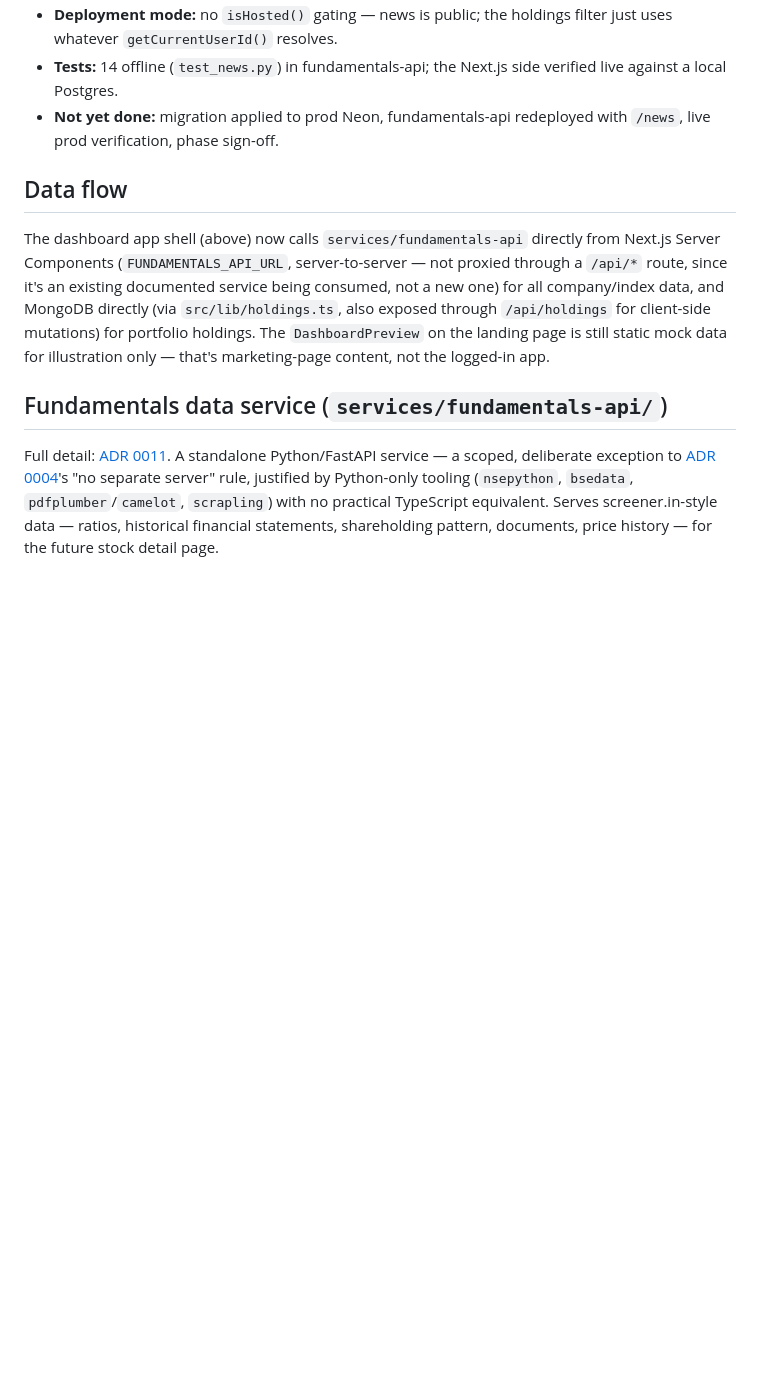
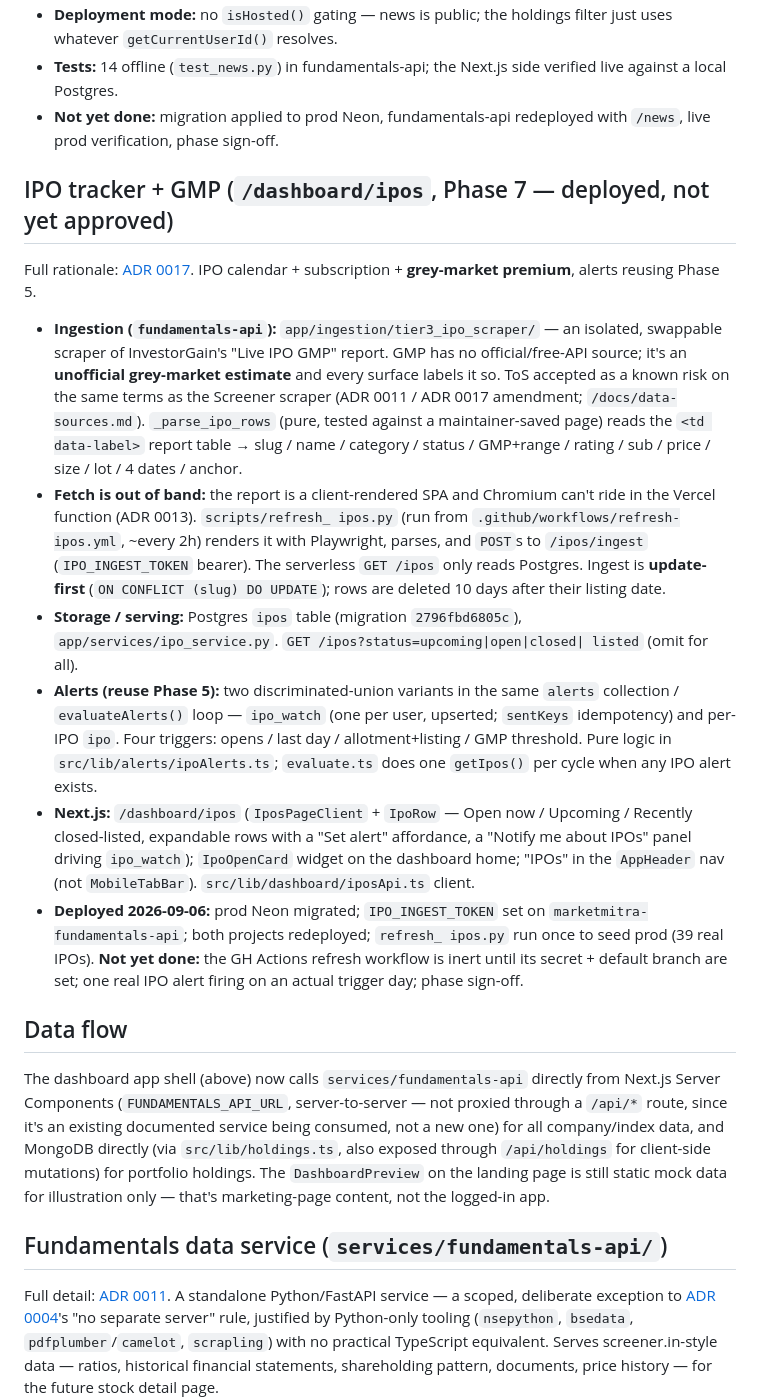
Before and after one commit to AnkushGitRepo/Financial-Dashboard, a Markdown page: docs/architecture.md, the part around the change. Rendered like a GitHub page; blank space fills up the shorter version.

Commit message:
feat(ipos): deploy Phase 7 to production; seed prod with live data
- Prod Neon migrated (2796fbd6805c); IPO_INGEST_TOKEN set on
  marketmitra-fundamentals-api; both projects redeployed.
- Ran scripts/refresh_ipos.py against prod (validating the Playwright
  render step) — seeded 39 real IPOs. Prod /ipos + /ipos?status= serve
  live data; /ipos/ingest 401s without the token; landing / search
  regression-clean.
- /docs/architecture.md gains an "IPO tracker + GMP" section.

The GH Actions refresh workflow is inert until its secret + default
branch are set — prod IPO data is otherwise only as fresh as the last
manual refresh_ipos.py run.

Co-Authored-By: Claude Sonnet 5 <noreply@anthropic.com>
Claude-Session: https://claude.ai/code/session_01NntJtVSQuFA48AAMtS6orS

```diff
--- a/docs/architecture.md
+++ b/docs/architecture.md
@@ -128,6 +128,47 @@ only, ingested in `fundamentals-api`, three surfaces.
 - **Not yet done:** migration applied to prod Neon, fundamentals-api
   redeployed with `/news`, live prod verification, phase sign-off.
 
+## IPO tracker + GMP (`/dashboard/ipos`, Phase 7 — deployed, not yet approved)
+
+Full rationale: [ADR 0017](./decisions/0017-ipo-tracker-gmp-scope.md). IPO
+calendar + subscription + **grey-market premium**, alerts reusing Phase 5.
+
+- **Ingestion (`fundamentals-api`):** `app/ingestion/tier3_ipo_scraper/` —
+  an isolated, swappable scraper of InvestorGain's "Live IPO GMP" report.
+  GMP has no official/free-API source; it's an **unofficial grey-market
+  estimate** and every surface labels it so. ToS accepted as a known risk
+  on the same terms as the Screener scraper (ADR 0011 / ADR 0017
+  amendment; `/docs/data-sources.md`). `_parse_ipo_rows` (pure, tested
+  against a maintainer-saved page) reads the `<td data-label>` report
+  table → slug / name / category / status / GMP+range / rating / sub /
+  price / size / lot / 4 dates / anchor.
+- **Fetch is out of band:** the report is a client-rendered SPA and
+  Chromium can't ride in the Vercel function (ADR 0013). `scripts/refresh_
+  ipos.py` (run from `.github/workflows/refresh-ipos.yml`, ~every 2h)
+  renders it with Playwright, parses, and `POST`s to `/ipos/ingest`
+  (`IPO_INGEST_TOKEN` bearer). The serverless `GET /ipos` only reads
+  Postgres. Ingest is **update-first** (`ON CONFLICT (slug) DO UPDATE`);
+  rows are deleted 10 days after their listing date.
+- **Storage / serving:** Postgres `ipos` table (migration `2796fbd6805c`),
+  `app/services/ipo_service.py`. `GET /ipos?status=upcoming|open|closed|
+  listed` (omit for all).
+- **Alerts (reuse Phase 5):** two discriminated-union variants in the same
+  `alerts` collection / `evaluateAlerts()` loop — `ipo_watch` (one per
+  user, upserted; `sentKeys` idempotency) and per-IPO `ipo`. Four
+  triggers: opens / last day / allotment+listing / GMP threshold. Pure
+  logic in `src/lib/alerts/ipoAlerts.ts`; `evaluate.ts` does one
+  `getIpos()` per cycle when any IPO alert exists.
+- **Next.js:** `/dashboard/ipos` (`IposPageClient` + `IpoRow` — Open now /
+  Upcoming / Recently closed-listed, expandable rows with a "Set alert"
+  affordance, a "Notify me about IPOs" panel driving `ipo_watch`);
+  `IpoOpenCard` widget on the dashboard home; "IPOs" in the `AppHeader`
+  nav (not `MobileTabBar`). `src/lib/dashboard/iposApi.ts` client.
+- **Deployed 2026-09-06:** prod Neon migrated; `IPO_INGEST_TOKEN` set on
+  `marketmitra-fundamentals-api`; both projects redeployed; `refresh_
+  ipos.py` run once to seed prod (39 real IPOs). **Not yet done:** the GH
+  Actions refresh workflow is inert until its secret + default branch are
+  set; one real IPO alert firing on an actual trigger day; phase sign-off.
+
 ## Data flow
 
 The dashboard app shell (above) now calls `services/fundamentals-api` directly from Next.js Server Components (`FUNDAMENTALS_API_URL`, server-to-server — not proxied through a `/api/*` route, since it's an existing documented service being consumed, not a new one) for all company/index data, and MongoDB directly (via `src/lib/holdings.ts`, also exposed through `/api/holdings` for client-side mutations) for portfolio holdings. The `DashboardPreview` on the landing page is still static mock data for illustration only — that's marketing-page content, not the logged-in app.
```
Also changed, not shown: ROADMAP.md (+4 -1 lines), docs/session-log.md (+6 -0 lines).
